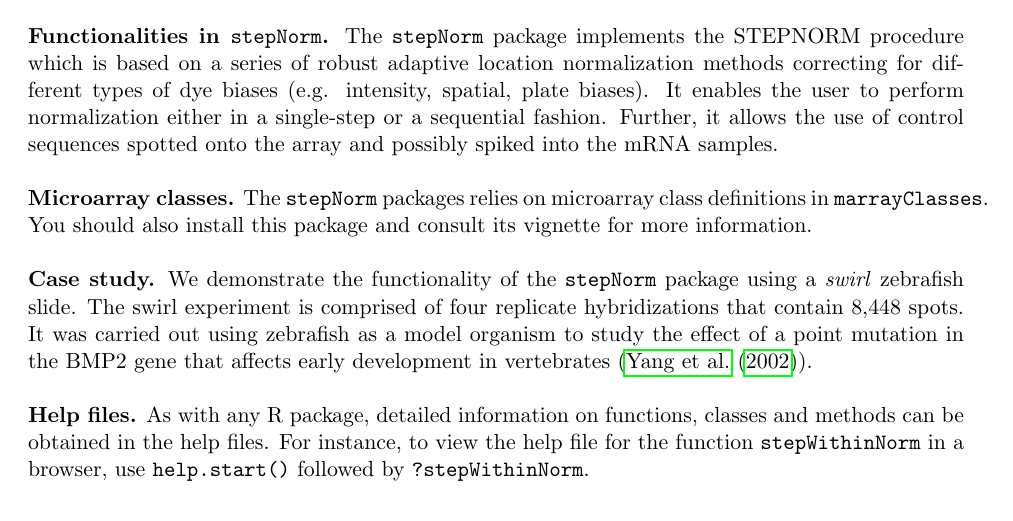
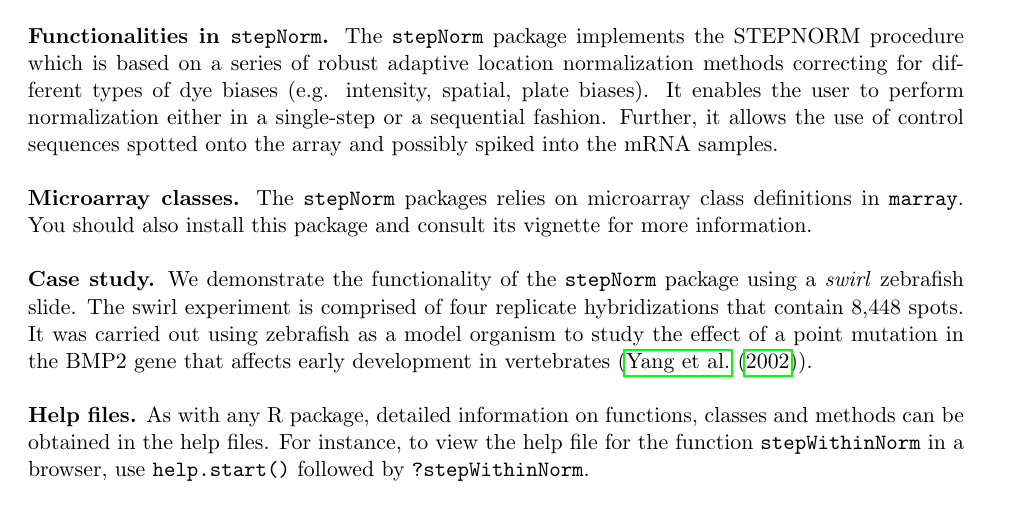
Before and after one commit to bioc/stepNorm, a LaTeX document (inst/otherDocs/stepNorm.tex): part of page 2 of 8, cut so that both start at the same text. Compiled offline with pdfLaTeX; a LaTeX package or settings file that is missing is left out.

Commit message:
BioC 2.5 maintenance. Fixed inter-package links with marray. Fixed typos in man pages. Bumped version number.
git-svn-id: file:///home/git/hedgehog.fhcrc.org/bioconductor/trunk/madman/Rpacks/stepNorm@42261 bc3139a8-67e5-0310-9ffc-ced21a209358

```diff
--- a/inst/otherDocs/stepNorm.tex
+++ b/inst/otherDocs/stepNorm.tex
@@ -81,7 +81,7 @@ fashion. Further, it allows the use of control sequences spotted onto the array
 possibly spiked into the mRNA samples.\\
 
 {\bf Microarray classes.} The \code{stepNorm} packages relies on microarray class definitions in
-{\tt marrayClasses}. You should also install this package and consult its vignette for more information.\\
+{\tt marray}. You should also install this package and consult its vignette for more information.\\
 
 {\bf Case study.} We demonstrate the functionality of the {\tt stepNorm} package using
 a \emph{swirl} zebrafish slide. The swirl experiment is comprised of four replicate
```
Also changed, not shown: 10 other files.
